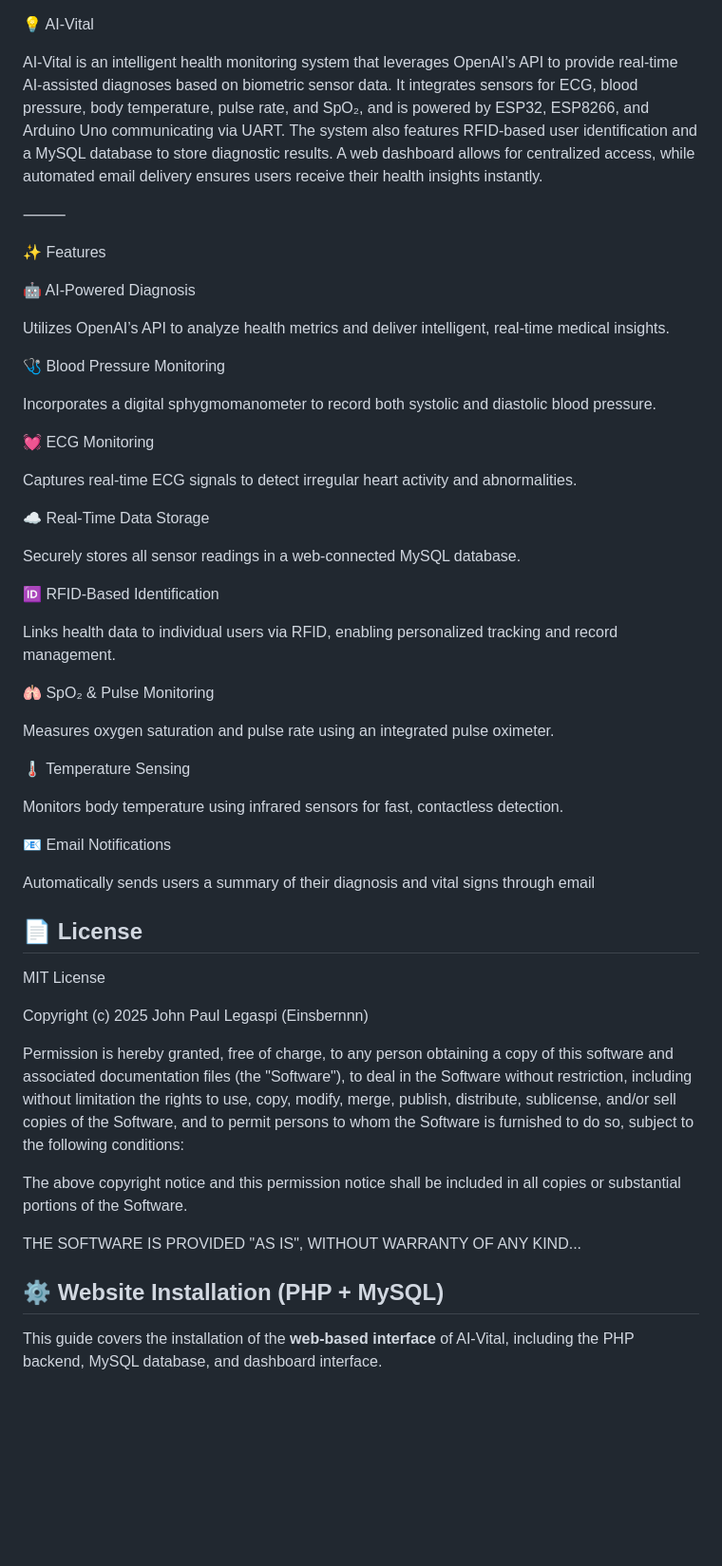
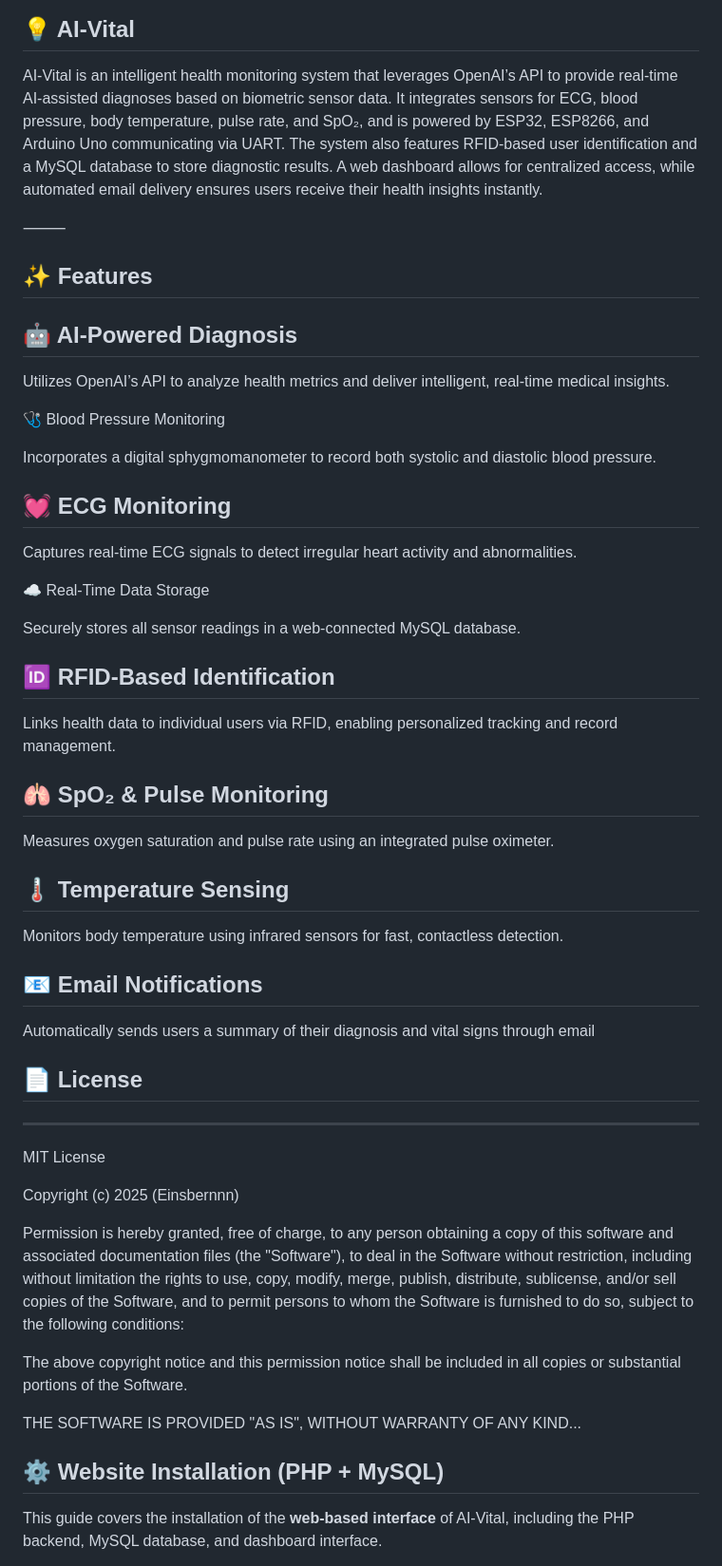
Before and after one commit to Einsbernnn/AI_Vital, a Markdown page: README.md, the part around the change printed below. Shown: that part at 95% size. Drawn GitHub-style; blank space fills up the shorter version.

```diff
--- a/README.md
+++ b/README.md
@@ -1,12 +1,15 @@
 💡 AI-Vital
+---
 
 AI-Vital is an intelligent health monitoring system that leverages OpenAI’s API to provide real-time AI-assisted diagnoses based on biometric sensor data. It integrates sensors for ECG, blood pressure, body temperature, pulse rate, and SpO₂, and is powered by ESP32, ESP8266, and Arduino Uno communicating via UART. The system also features RFID-based user identification and a MySQL database to store diagnostic results. A web dashboard allows for centralized access, while automated email delivery ensures users receive their health insights instantly.
 
 ⸻
 
 ✨ Features
+---
 
 🤖 AI-Powered Diagnosis
+---
 
 Utilizes OpenAI’s API to analyze health metrics and deliver intelligent, real-time medical insights.
 
@@ -15,6 +18,7 @@ Utilizes OpenAI’s API to analyze health metrics and deliver intelligent, real-
 Incorporates a digital sphygmomanometer to record both systolic and diastolic blood pressure.
 
 💓 ECG Monitoring
+---
 
 Captures real-time ECG signals to detect irregular heart activity and abnormalities.
 
@@ -23,25 +27,29 @@ Captures real-time ECG signals to detect irregular heart activity and abnormalit
 Securely stores all sensor readings in a web-connected MySQL database.
 
 🆔 RFID-Based Identification
+---
 
 Links health data to individual users via RFID, enabling personalized tracking and record management.
 
 🫁 SpO₂ & Pulse Monitoring
+---
 
 Measures oxygen saturation and pulse rate using an integrated pulse oximeter.
 
 🌡️ Temperature Sensing
+---
 
 Monitors body temperature using infrared sensors for fast, contactless detection.
 
 📧 Email Notifications
+---
 
 Automatically sends users a summary of their diagnosis and vital signs through email
 ## 📄 License
-
+---
 MIT License
 
-Copyright (c) 2025 John Paul Legaspi (Einsbernnn)
+Copyright (c) 2025  (Einsbernnn)
 
 Permission is hereby granted, free of charge, to any person obtaining a copy
 of this software and associated documentation files (the "Software"), to deal
@@ -56,6 +64,7 @@ copies or substantial portions of the Software.
 THE SOFTWARE IS PROVIDED "AS IS", WITHOUT WARRANTY OF ANY KIND...
 
 ## ⚙️ Website Installation (PHP + MySQL)
+
 
 This guide covers the installation of the **web-based interface** of AI-Vital, including the PHP backend, MySQL database, and dashboard interface.
 
```
Also changed, not shown: other parts of README.md (+45 -36 lines).
